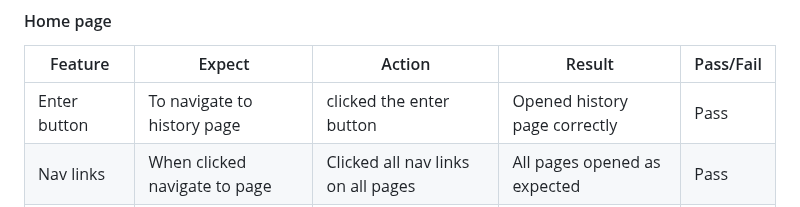
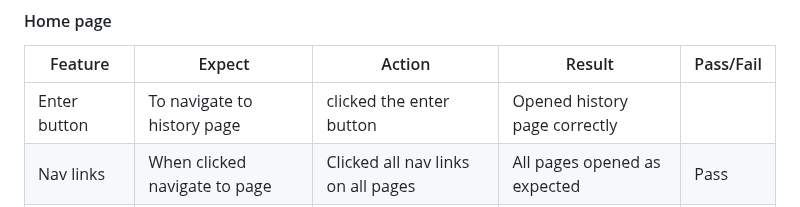
Before and after one commit to Code-Institute-Submissions/rgraingerdev-MS33, a Markdown page: README.md, the part around the change. Rendered like a GitHub page.

```diff
--- a/README.md
+++ b/README.md
@@ -99,7 +99,7 @@ Testing began with automated testing as per the table below with screenshots.
 
 | Feature | Expect | Action | Result | Pass/Fail |
 |-----|-----|-----|-----|-----|
-|Enter button| To navigate to history page | clicked the enter button | Opened history page correctly | Pass |
+|Enter button| To navigate to history page | clicked the enter button | Opened history page correctly | |
 |Nav links | When clicked navigate to page | Clicked all nav links on all pages| All pages opened as expected| Pass
 |Social link icons | Social link icons to open links in new tab| clicked social link icons| Link opened in new tab and on correct site| Pass|
 |Menu Drop down | To drop down on mobile and tablet devices | opened on mutiple devices and pressed button | menu droped and displayed correctly| Pass|
```
